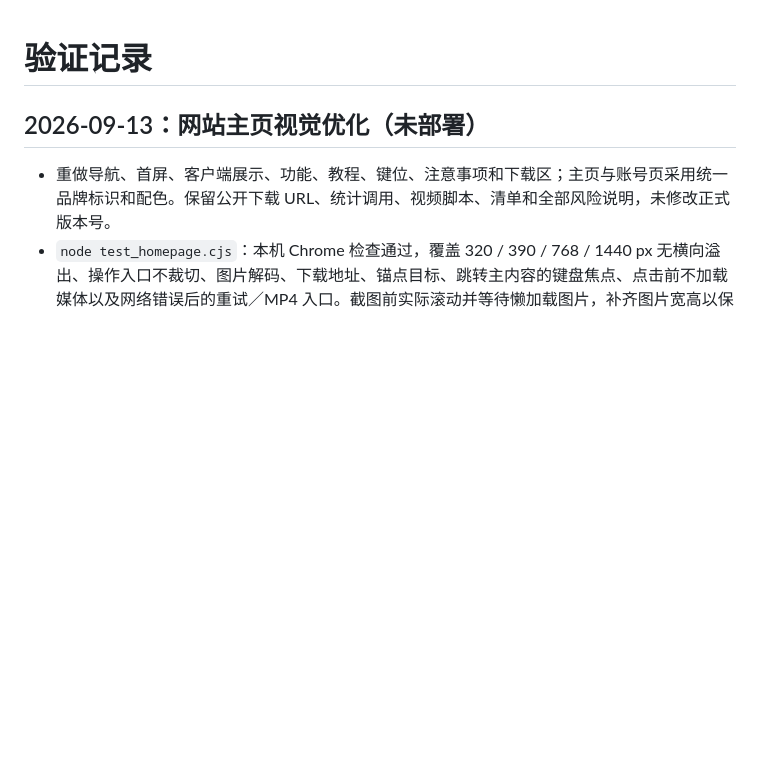
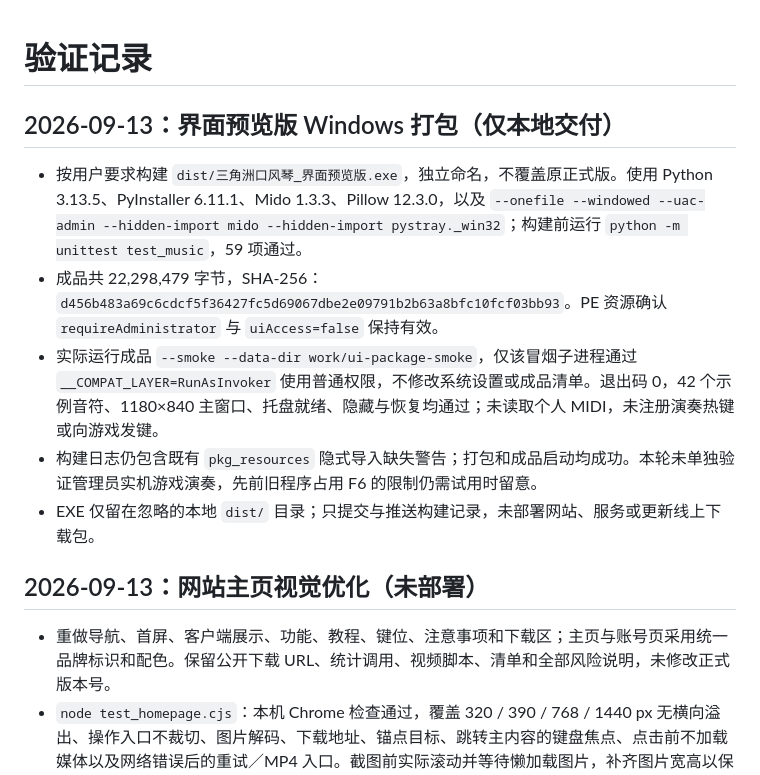
Before and after one commit to gujingyun/delta-melodica, a Markdown page: 验证记录.md, the part around the change. GitHub-like rendering; blank space fills up the shorter version.

Commit message:
记录界面预览版成品构建与启动验证

```diff
--- a/验证记录.md
+++ b/验证记录.md
@@ -1,4 +1,12 @@
 # 验证记录
+
+## 2026-09-13：界面预览版 Windows 打包（仅本地交付）
+
+- 按用户要求构建 `dist/三角洲口风琴_界面预览版.exe`，独立命名，不覆盖原正式版。使用 Python 3.13.5、PyInstaller 6.11.1、Mido 1.3.3、Pillow 12.3.0，以及 `--onefile --windowed --uac-admin --hidden-import mido --hidden-import pystray._win32`；构建前运行 `python -m unittest test_music`，59 项通过。
+- 成品共 22,298,479 字节，SHA-256：`d456b483a69c6cdcf5f36427fc5d69067dbe2e09791b2b63a8bfc10fcf03bb93`。PE 资源确认 `requireAdministrator` 与 `uiAccess=false` 保持有效。
+- 实际运行成品 `--smoke --data-dir work/ui-package-smoke`，仅该冒烟子进程通过 `__COMPAT_LAYER=RunAsInvoker` 使用普通权限，不修改系统设置或成品清单。退出码 0，42 个示例音符、1180×840 主窗口、托盘就绪、隐藏与恢复均通过；未读取个人 MIDI，未注册演奏热键或向游戏发键。
+- 构建日志仍包含既有 `pkg_resources` 隐式导入缺失警告；打包和成品启动均成功。本轮未单独验证管理员实机游戏演奏，先前旧程序占用 F6 的限制仍需试用时留意。
+- EXE 仅留在忽略的本地 `dist/` 目录；只提交与推送构建记录，未部署网站、服务或更新线上下载包。
 
 ## 2026-09-13：网站主页视觉优化（未部署）
 
```
Also changed, not shown: README.md (+2 -0 lines).
